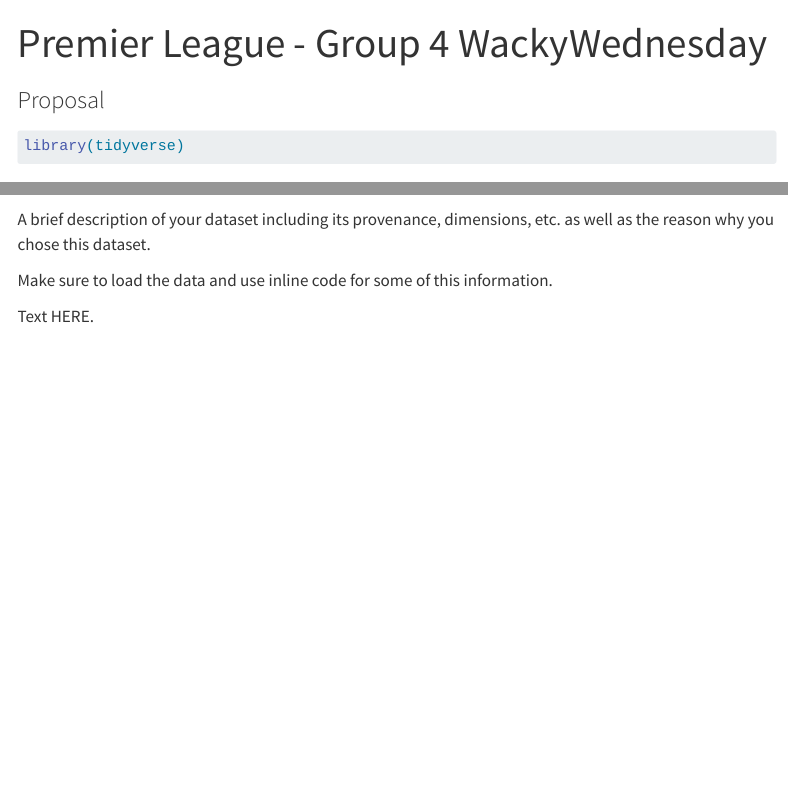
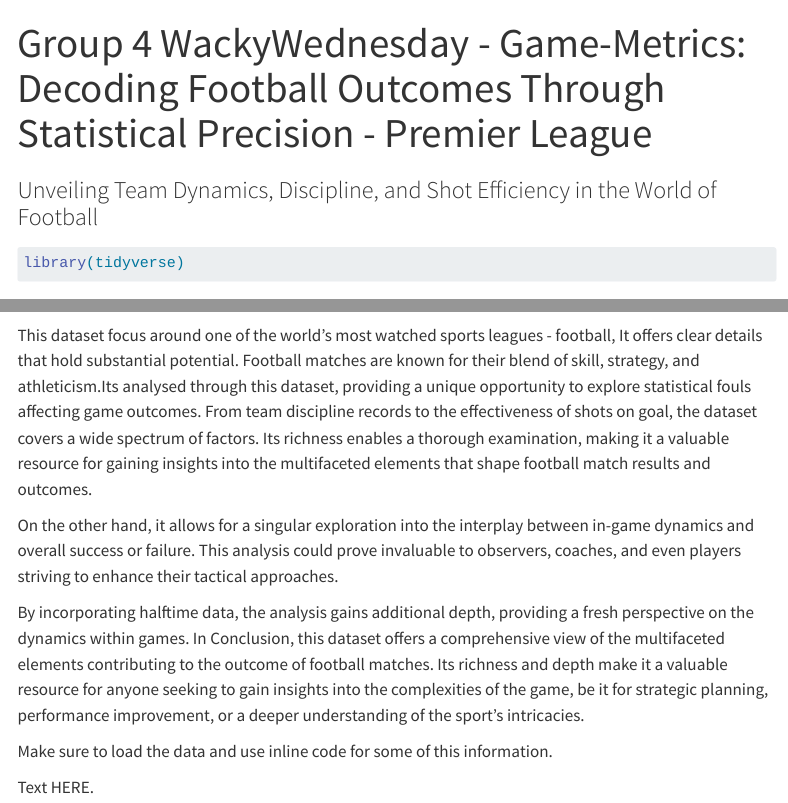
Before and after one commit to INFO-526-S24/project-01-WackyWednesday, a Quarto document (proposal.qmd): the page in a window 1100 px wide, from its top, and a second part further down, joined at a grey line. Rendered offline with R 4.5, knitr and Pandoc in place of Quarto, with nearby package versions; some code elsewhere in the file could not run offline; menus at the side of the page are left out; long lines of code are wrapped.

Commit message:
Title and Why Reason Updated

````diff
--- a/proposal.qmd
+++ b/proposal.qmd
@@ -1,6 +1,6 @@
 ---
-title: "Premier League - Group 4 WackyWednesday"
-subtitle: "Proposal"
+title: "Group 4 WackyWednesday - Game-Metrics: Decoding Football Outcomes Through Statistical Precision - Premier League"
+subtitle: "Unveiling Team Dynamics, Discipline, and Shot Efficiency in the World of Football"
 format: html
 editor: visual
 ---
@@ -19,7 +19,11 @@
 soccer <- readr::read_csv('https://raw.githubusercontent.com/rfordatascience/tidytuesday/master/data/2023/2023-04-04/soccer21-22.csv')
 ```
 
-A brief description of your dataset including its provenance, dimensions, etc. as well as the reason why you chose this dataset.
+This dataset focus around one of the world's most watched sports leagues - football, It offers clear details that hold substantial potential. Football matches are known for their blend of skill, strategy, and athleticism.Its analysed through this dataset, providing a unique opportunity to explore statistical fouls affecting game outcomes. From team discipline records to the effectiveness of shots on goal, the dataset covers a wide spectrum of factors. Its richness enables a thorough examination, making it a valuable resource for gaining insights into the multifaceted elements that shape football match results and outcomes.
+
+On the other hand, it allows for a singular exploration into the interplay between in-game dynamics and overall success or failure. This analysis could prove invaluable to observers, coaches, and even players striving to enhance their tactical approaches.
+
+By incorporating halftime data, the analysis gains additional depth, providing a fresh perspective on the dynamics within games. In Conclusion, this dataset offers a comprehensive view of the multifaceted elements contributing to the outcome of football matches. Its richness and depth make it a valuable resource for anyone seeking to gain insights into the complexities of the game, be it for strategic planning, performance improvement, or a deeper understanding of the sport's intricacies.
 
 Make sure to load the data and use inline code for some of this information.
 
````
